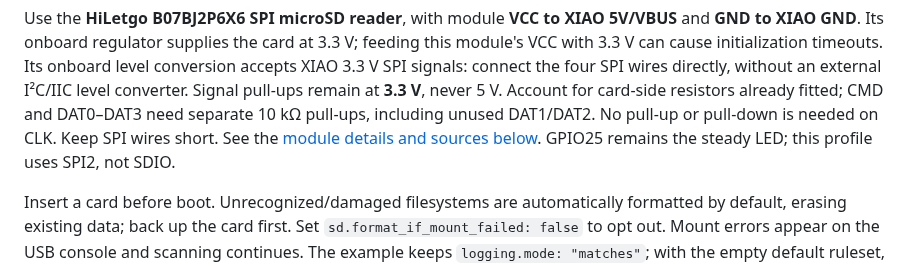
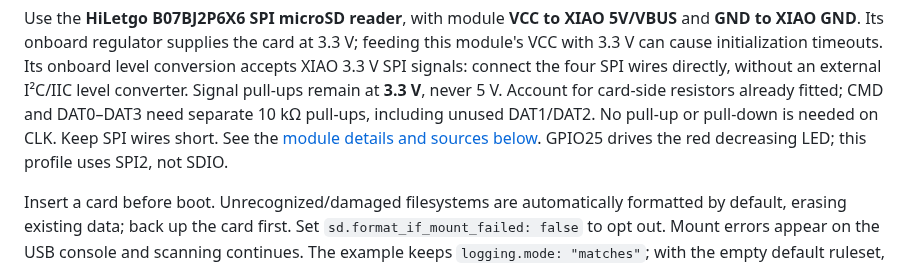
Before and after one commit to jscottbranson/wi-know, a Markdown page: docs/wiring.md, the part around one of its changes. Drawn GitHub-style.

Commit message:
fix: match XIAO trend LEDs to installed wiring (#43)

```diff
--- a/docs/wiring.md
+++ b/docs/wiring.md
@@ -117,7 +117,7 @@ remain at **3.3 V**, never 5 V. Account for card-side resistors already fitted;
 CMD and DAT0–DAT3 need separate 10 kΩ pull-ups, including unused DAT1/DAT2.
 No pull-up or pull-down is needed on CLK. Keep SPI wires short.
 See the [module details and sources below](#parent-leds-buzzer-screen-and-gps).
-GPIO25 remains the steady LED; this profile uses SPI2, not SDIO.
+GPIO25 drives the red decreasing LED; this profile uses SPI2, not SDIO.
 
 Insert a card before boot. Unrecognized/damaged filesystems are automatically
 formatted by default, erasing existing data; back up the card first. Set
```
Also changed, not shown: other parts of docs/wiring.md (+2 -2 lines), config/README.md (+2 -1 lines), docs/images/xiao-standalone-wiring.png, 4 other files.
